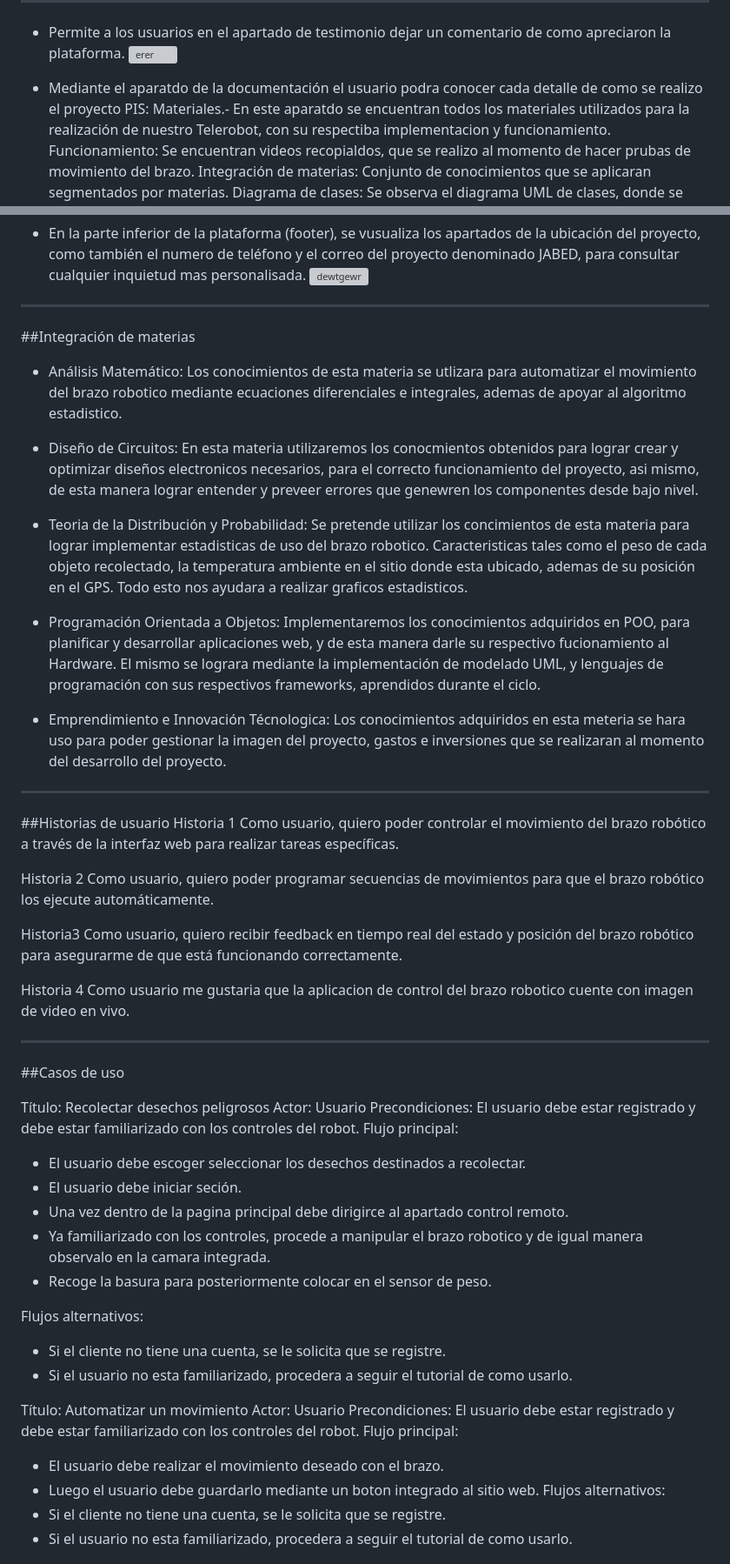
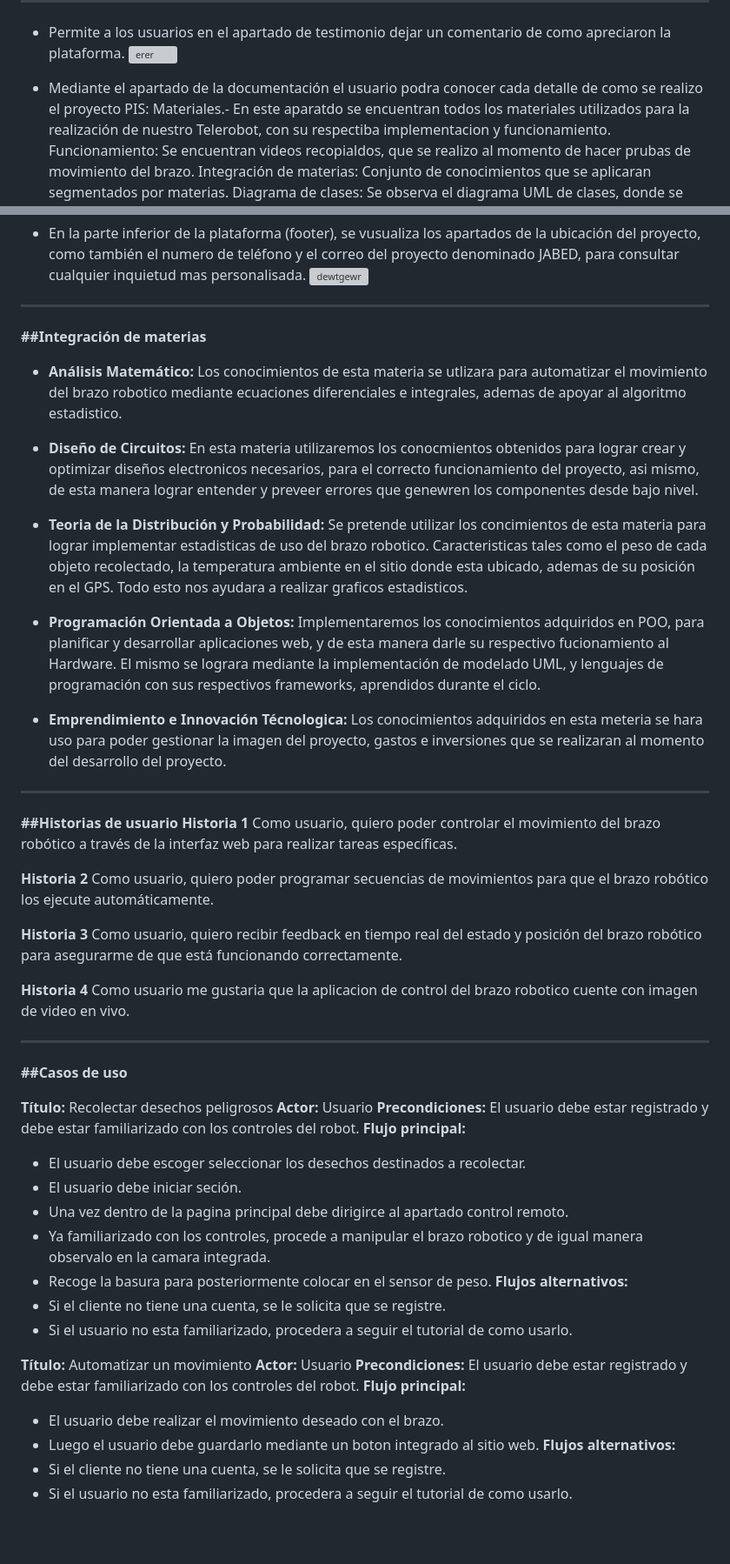
Before and after one commit to josuetrres/PIS, a Markdown page: README.md, 2 parts joined by grey strips. Shown: that part at 87% size. Rendered like a GitHub page; blank space fills up the shorter version; grey boxes are pictures that could not be loaded.

Commit message:
actualizacion

```diff
--- a/README.md
+++ b/README.md
@@ -41,7 +41,7 @@ INTEGRANTES:
 - Permite a los usuarios en el apartado de testimonio dejar un comentario de como apreciaron la plataforma.
   ![erer](https://github.com/josuetrres/PIS/assets/166523434/d9b03ef4-61ad-4343-a778-255c0a470bc2)
 
-- Mediante el aparatdo de la documentación el usuario podra conocer cada detalle de como se realizo el proyecto PIS:
+- Mediante el apartado de la documentación el usuario podra conocer cada detalle de como se realizo el proyecto PIS:
   Materiales.- En este aparatdo se encuentran todos los materiales utilizados para la realización de nuestro Telerobot, con su respectiba implementacion y funcionamiento.
   Funcionamiento: Se encuentran videos recopialdos, que se realizo al momento de hacer prubas de movimiento del brazo.
   Integración de materias: Conjunto de conocimientos que se aplicaran segmentados por materias.
@@ -54,57 +54,56 @@ INTEGRANTES:
 ![dewtgewr](https://github.com/josuetrres/PIS/assets/166523434/a1821614-d4b7-4fdd-9206-ddfb6e7145c0)
 
 ---
-##Integración de materias
-- Análisis Matemático: Los conocimientos de esta materia se utlizara para automatizar el movimiento del brazo robotico mediante ecuaciones diferenciales e integrales, ademas de apoyar al algoritmo estadistico.
+**##Integración de materias**
+- **Análisis Matemático:** Los conocimientos de esta materia se utlizara para automatizar el movimiento del brazo robotico mediante ecuaciones diferenciales e integrales, ademas de apoyar al algoritmo estadistico.
 
-- Diseño de Circuitos: En esta materia utilizaremos los conocmientos obtenidos para lograr crear y optimizar diseños electronicos necesarios, para el correcto funcionamiento del proyecto, asi mismo, de esta manera lograr entender y preveer errores que genewren los componentes desde bajo nivel.
+- **Diseño de Circuitos:** En esta materia utilizaremos los conocmientos obtenidos para lograr crear y optimizar diseños electronicos necesarios, para el correcto funcionamiento del proyecto, asi mismo, de esta manera lograr entender y preveer errores que genewren los componentes desde bajo nivel.
 
-- Teoria de la Distribución y Probabilidad: Se pretende utilizar los concimientos de esta materia para lograr implementar estadisticas de uso del brazo robotico. Caracteristicas tales como el peso de cada objeto recolectado, la temperatura ambiente en el sitio donde esta ubicado, ademas de su posición en el GPS. Todo esto nos ayudara a realizar graficos estadisticos.
+- **Teoria de la Distribución y Probabilidad:** Se pretende utilizar los concimientos de esta materia para lograr implementar estadisticas de uso del brazo robotico. Caracteristicas tales como el peso de cada objeto recolectado, la temperatura ambiente en el sitio donde esta ubicado, ademas de su posición en el GPS. Todo esto nos ayudara a realizar graficos estadisticos.
 
-- Programación Orientada a Objetos: Implementaremos los conocimientos adquiridos en POO, para planificar y desarrollar aplicaciones web, y de esta manera darle su respectivo fucionamiento al Hardware. El mismo se lograra mediante la implementación de modelado UML, y lenguajes de programación con sus respectivos frameworks, aprendidos durante el ciclo.
+- **Programación Orientada a Objetos:** Implementaremos los conocimientos adquiridos en POO, para planificar y desarrollar aplicaciones web, y de esta manera darle su respectivo fucionamiento al Hardware. El mismo se lograra mediante la implementación de modelado UML, y lenguajes de programación con sus respectivos frameworks, aprendidos durante el ciclo.
 
-- Emprendimiento e Innovación Técnologica: Los conocimientos adquiridos en esta meteria se hara uso para poder gestionar la imagen del proyecto, gastos e inversiones que se realizaran al momento del desarrollo del proyecto.
+- **Emprendimiento e Innovación Técnologica:** Los conocimientos adquiridos en esta meteria se hara uso para poder gestionar la imagen del proyecto, gastos e inversiones que se realizaran al momento del desarrollo del proyecto.
 
 ---
-##Historias de usuario
-Historia 1
+**##Historias de usuario**
+**Historia 1**
 Como usuario, quiero poder controlar el movimiento del brazo robótico a través de la interfaz web para realizar tareas específicas.
 
-Historia 2
+**Historia 2**
 Como usuario, quiero poder programar secuencias de movimientos para que el brazo robótico los ejecute automáticamente.
 
-Historia3
+**Historia 3**
 Como usuario, quiero recibir feedback en tiempo real del estado y posición del brazo robótico para asegurarme de que está funcionando correctamente.
 
-Historia 4
+**Historia 4**
 Como usuario me gustaria que la aplicacion de control del brazo robotico cuente con imagen de video en vivo.
 
 ---
 
-##Casos de uso
+**##Casos de uso**
 
-Título: Recolectar desechos peligrosos
-Actor: Usuario
-Precondiciones: El usuario debe estar registrado y debe estar familiarizado con los controles del robot.
-Flujo principal:
+**Título:** Recolectar desechos peligrosos
+**Actor:** Usuario
+**Precondiciones:** El usuario debe estar registrado y debe estar familiarizado con los controles del robot.
+**Flujo principal:**
 - El usuario  debe escoger seleccionar los desechos destinados a recolectar.
 - El usuario debe iniciar seción.
 - Una vez dentro de la pagina principal debe dirigirce al apartado control remoto.
 - Ya familiarizado con los controles, procede a manipular el brazo robotico y de igual manera observalo en la camara integrada.
 - Recoge la basura para posteriormente colocar en el sensor de peso.
-
-Flujos alternativos:
+**Flujos alternativos:**
 - Si el cliente no tiene una cuenta, se le solicita que se registre.
 - Si el usuario no esta familiarizado, procedera a seguir el tutorial de como usarlo.
 
 
-Título: Automatizar un movimiento
-Actor: Usuario
-Precondiciones: El usuario debe estar registrado y debe estar familiarizado con los controles del robot.
-Flujo principal:
+**Título:** Automatizar un movimiento
+**Actor:** Usuario
+**Precondiciones:** El usuario debe estar registrado y debe estar familiarizado con los controles del robot.
+**Flujo principal:**
 - El usuario  debe realizar el movimiento deseado con el brazo.
 - Luego el usuario debe guardarlo mediante un boton integrado al sitio web.
-Flujos alternativos:
+**Flujos alternativos:**
 - Si el cliente no tiene una cuenta, se le solicita que se registre.
 - Si el usuario no esta familiarizado, procedera a seguir el tutorial de como usarlo.
 
```
Also changed, not shown: other parts of README.md (+1 -1 lines).
